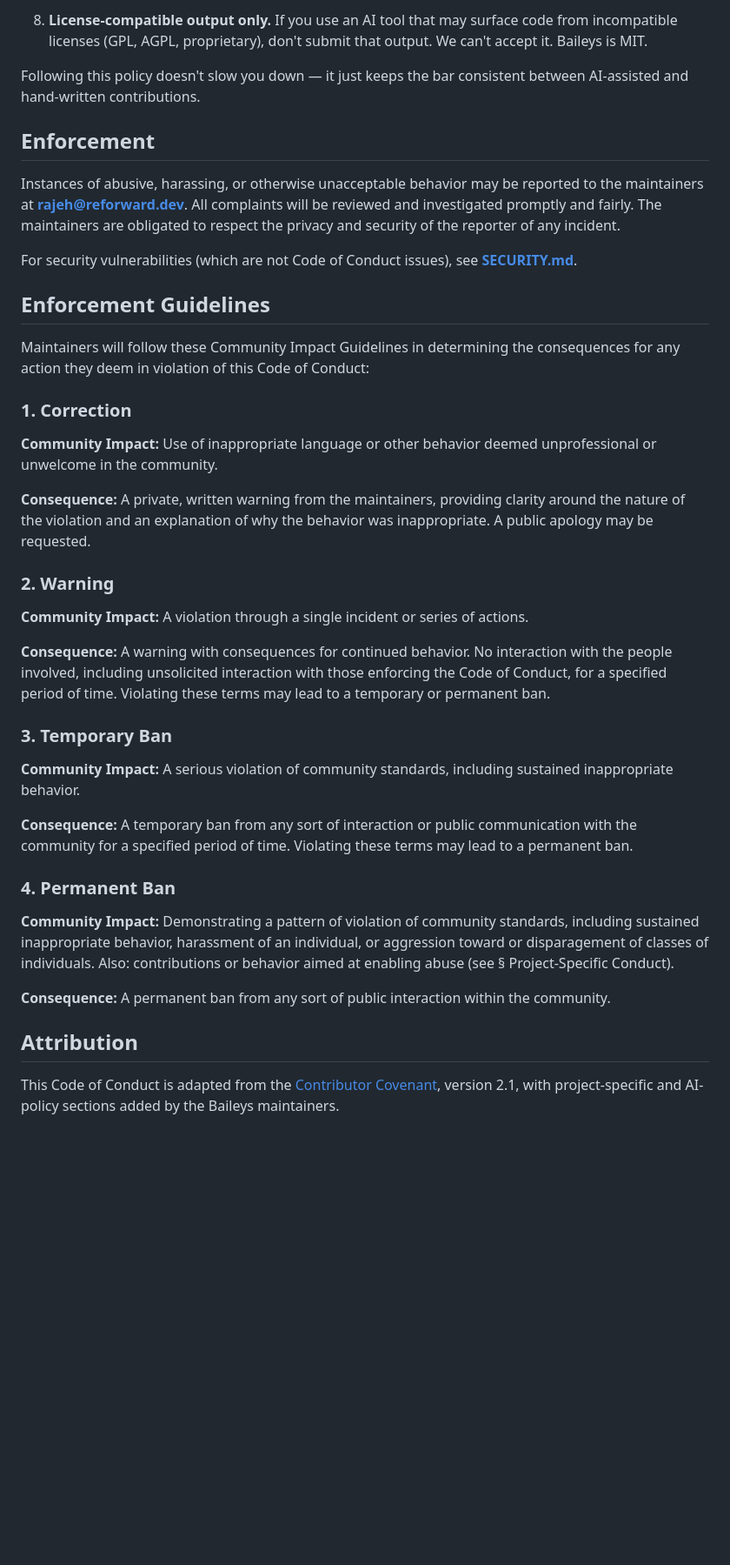
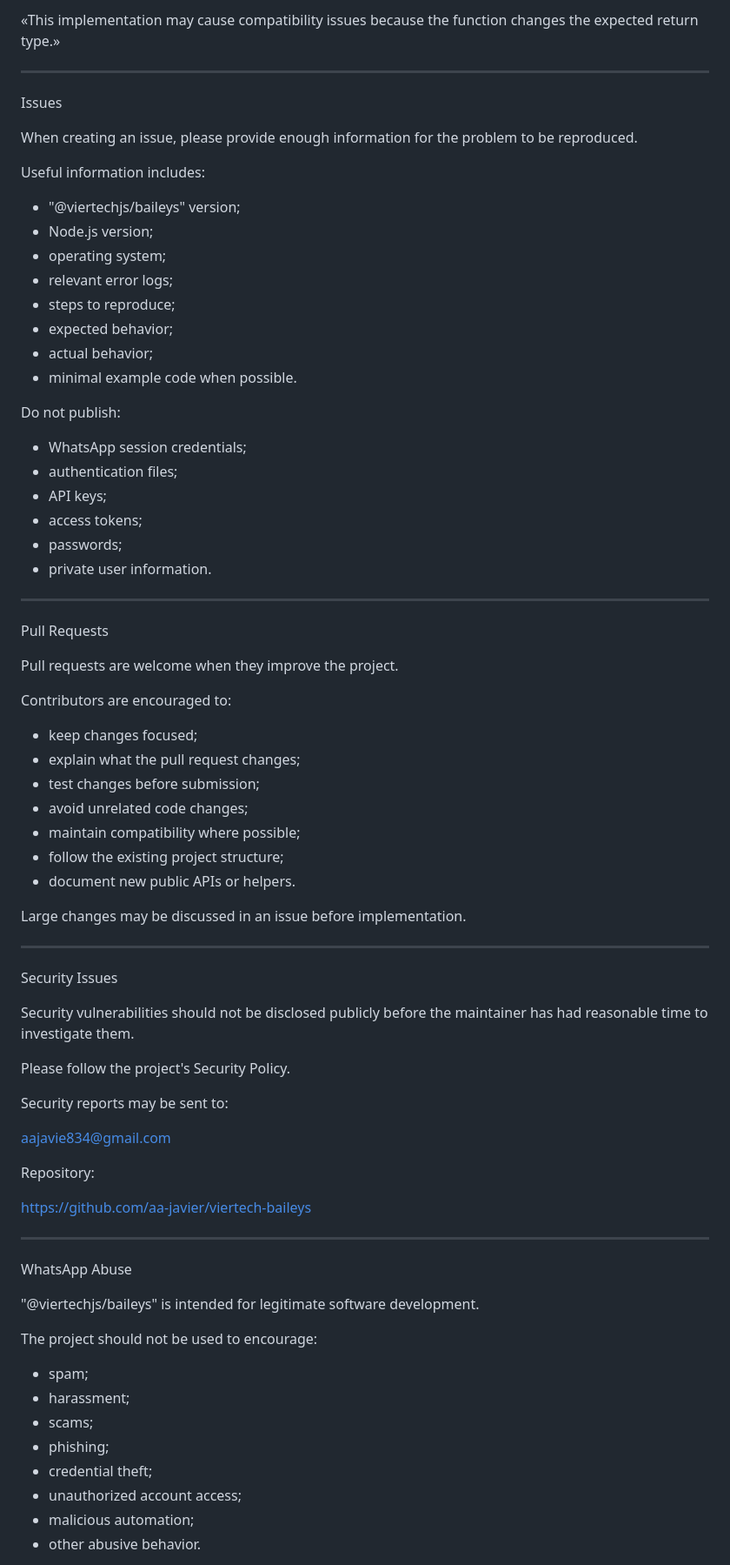
Before and after one commit to aa-javier/viertech-baileys, a Markdown page: CODE_OF_CONDUCT.md, the part around one of its changes. Shown at 87% size. GitHub-like rendering; blank space fills up the shorter version.

```diff
--- a/CODE_OF_CONDUCT.md
+++ b/CODE_OF_CONDUCT.md
@@ -59,42 +71,80 @@ This project welcomes AI-assisted contributions. Most of us use them. The rules:
 
-8. **License-compatible output only.** If you use an AI tool that may surface code from incompatible licenses (GPL, AGPL, proprietary), don't submit that output. We can't accept it. Baileys is MIT.
+«This implementation may cause compatibility issues because the function changes the expected return type.»
 
-Following this policy doesn't slow you down — it just keeps the bar consistent between AI-assisted and hand-written contributions.
+---
 
-## Enforcement
+Issues
 
-Instances of abusive, harassing, or otherwise unacceptable behavior may be reported to the maintainers at **rajeh@reforward.dev**. All complaints will be reviewed and investigated promptly and fairly. The maintainers are obligated to respect the privacy and security of the reporter of any incident.
+When creating an issue, please provide enough information for the problem to be reproduced.
 
-For security vulnerabilities (which are not Code of Conduct issues), see **[SECURITY.md](SECURITY.md)**.
+Useful information includes:
 
-## Enforcement Guidelines
+- "@viertechjs/baileys" version;
+- Node.js version;
+- operating system;
+- relevant error logs;
+- steps to reproduce;
+- expected behavior;
+- actual behavior;
+- minimal example code when possible.
 
-Maintainers will follow these Community Impact Guidelines in determining the consequences for any action they deem in violation of this Code of Conduct:
+Do not publish:
 
-### 1. Correction
+- WhatsApp session credentials;
+- authentication files;
+- API keys;
+- access tokens;
+- passwords;
+- private user information.
 
-**Community Impact:** Use of inappropriate language or other behavior deemed unprofessional or unwelcome in the community.
+---
 
-**Consequence:** A private, written warning from the maintainers, providing clarity around the nature of the violation and an explanation of why the behavior was inappropriate. A public apology may be requested.
+Pull Requests
 
-### 2. Warning
+Pull requests are welcome when they improve the project.
 
-**Community Impact:** A violation through a single incident or series of actions.
+Contributors are encouraged to:
 
-**Consequence:** A warning with consequences for continued behavior. No interaction with the people involved, including unsolicited interaction with those enforcing the Code of Conduct, for a specified period of time. Violating these terms may lead to a temporary or permanent ban.
+- keep changes focused;
+- explain what the pull request changes;
+- test changes before submission;
+- avoid unrelated code changes;
+- maintain compatibility where possible;
+- follow the existing project structure;
+- document new public APIs or helpers.
 
-### 3. Temporary Ban
+Large changes may be discussed in an issue before implementation.
 
-**Community Impact:** A serious violation of community standards, including sustained inappropriate behavior.
+---
 
-**Consequence:** A temporary ban from any sort of interaction or public communication with the community for a specified period of time. Violating these terms may lead to a permanent ban.
+Security Issues
 
-### 4. Permanent Ban
+Security vulnerabilities should not be disclosed publicly before the maintainer has had reasonable time to investigate them.
 
-**Community Impact:** Demonstrating a pattern of violation of community standards, including sustained inappropriate behavior, harassment of an individual, or aggression toward or disparagement of classes of individuals. Also: contributions or behavior aimed at enabling abuse (see § Project-Specific Conduct).
+Please follow the project's Security Policy.
 
-**Consequence:** A permanent ban from any sort of public interaction within the community.
+Security reports may be sent to:
 
-## Attribution
+aajavie834@gmail.com
 
-This Code of Conduct is adapted from the [Contributor Covenant](https://www.contributor-covenant.org/), version 2.1, with project-specific and AI-policy sections added by the Baileys maintainers.
+Repository:
+
+https://github.com/aa-javier/viertech-baileys
+
+---
+
+WhatsApp Abuse
+
+"@viertechjs/baileys" is intended for legitimate software development.
+
+The project should not be used to encourage:
+
+- spam;
+- harassment;
+- scams;
+- phishing;
+- credential theft;
+- unauthorized account access;
+- malicious automation;
+- other abusive behavior.
+
```
Also changed, not shown: other parts of CODE_OF_CONDUCT.md (+140 -37 lines).
